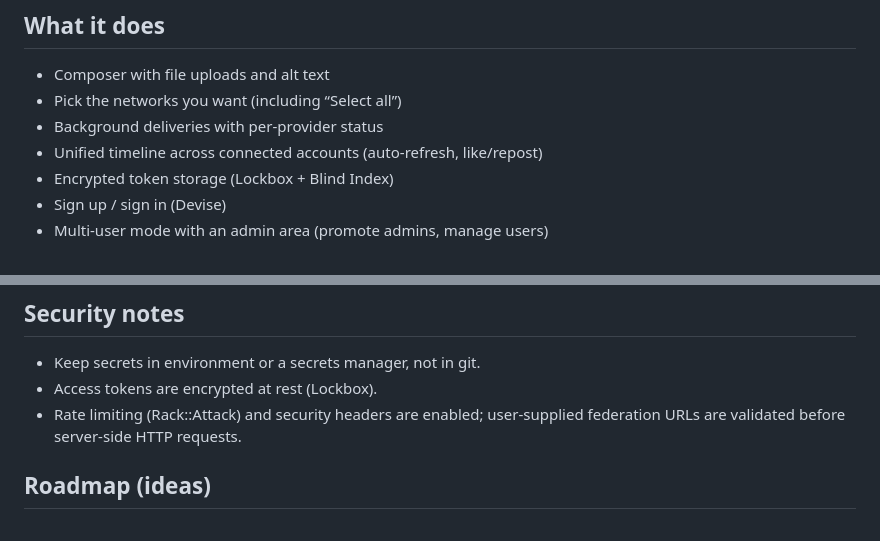
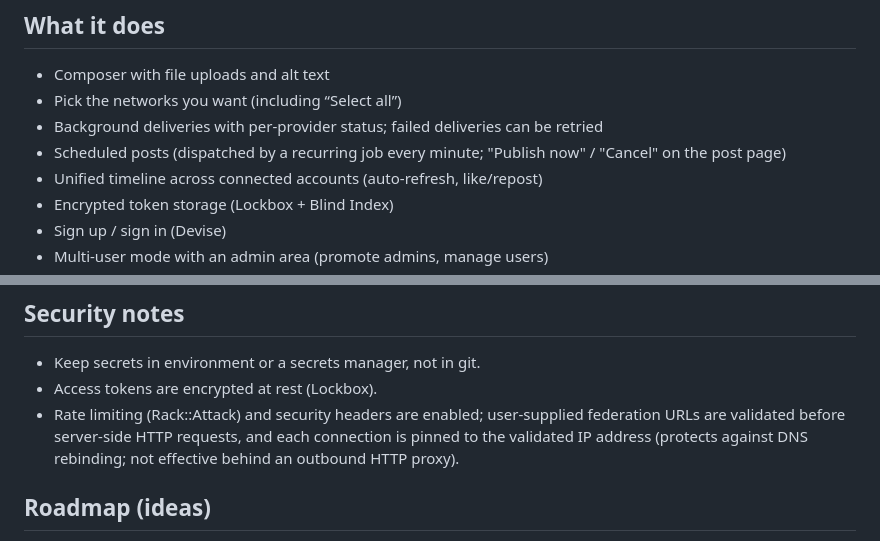
Before and after one commit to gummipunkt/crossy, a Markdown page: README.md, 2 parts joined by grey strips. Drawn GitHub-style.

Commit message:
README: scheduled posts, retry and IP pinning

```diff
--- a/README.md
+++ b/README.md
@@ -10,7 +10,8 @@ A small Rails app that helps you post to multiple social networks at once. It st
 
 - Composer with file uploads and alt text
 - Pick the networks you want (including “Select all”)
-- Background deliveries with per-provider status
+- Background deliveries with per-provider status; failed deliveries can be retried
+- Scheduled posts (dispatched by a recurring job every minute; "Publish now" / "Cancel" on the post page)
 - Unified timeline across connected accounts (auto-refresh, like/repost)
 - Encrypted token storage (Lockbox + Blind Index)
 - Sign up / sign in (Devise)
@@ -154,7 +155,7 @@ GitHub Actions (`.github/workflows/ci.yml`) runs Brakeman, bundler-audit, RuboCo
 
 - Keep secrets in environment or a secrets manager, not in git.
 - Access tokens are encrypted at rest (Lockbox).
-- Rate limiting (Rack::Attack) and security headers are enabled; user-supplied federation URLs are validated before server-side HTTP requests.
+- Rate limiting (Rack::Attack) and security headers are enabled; user-supplied federation URLs are validated before server-side HTTP requests, and each connection is pinned to the validated IP address (protects against DNS rebinding; not effective behind an outbound HTTP proxy).
 
 ## Roadmap (ideas)
 
```
